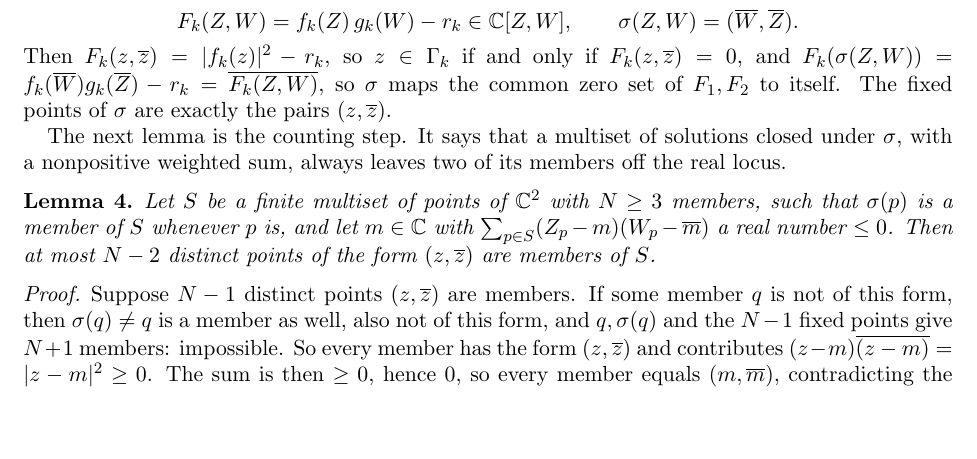
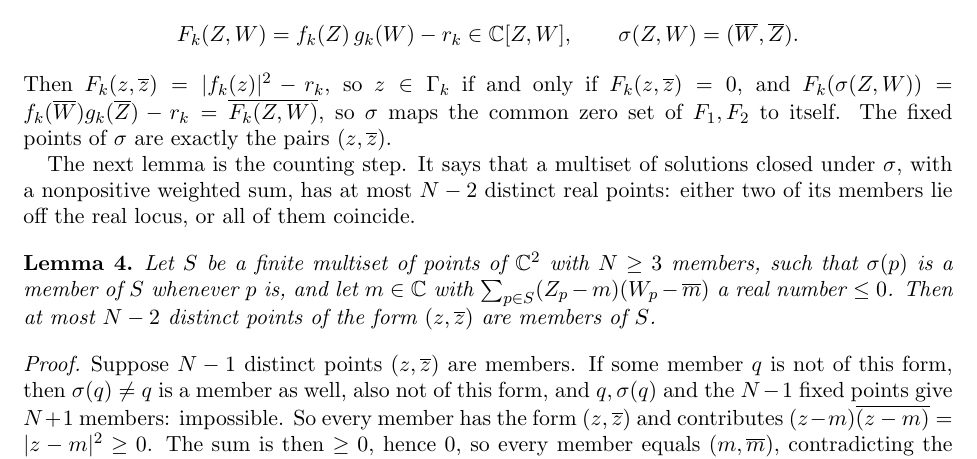
Before and after one commit to jvvk/mathematics, a LaTeX paper (polynomial-lemniscates/paper/paper.tex): part of page 3 of 9, cut so that both start at the same text, the shorter picture padded with empty space. Compiled offline with pdfLaTeX.

Commit message:
polynomial-lemniscates v2: fix-check items (pairing-lemma introduction states the collapse case)

```diff
--- a/polynomial-lemniscates/paper/paper.tex
+++ b/polynomial-lemniscates/paper/paper.tex
@@ -153,7 +153,8 @@ $F_k(\sigma(Z,W))=f_k(\cl W)g_k(\cl Z)-r_k=\cl{F_k(Z,W)}$, so $\sigma$ maps the
 The fixed points of $\sigma$ are exactly the pairs $(z,\cl z)$.
 
 The next lemma is the counting step. It says that a multiset of solutions closed under $\sigma$, with a nonpositive
-weighted sum, always leaves two of its members off the real locus.
+weighted sum, has at most $N-2$ distinct real points: either two of its members lie off the real locus, or all of
+them coincide.
 
 \begin{lemma}\label{lem:pairing}
 Let $S$ be a finite multiset of points of $\C^2$ with $N\ge3$ members, such that $\sigma(p)$ is a member of $S$
```
Also changed, not shown: polynomial-lemniscates/paper/paper.pdf.
